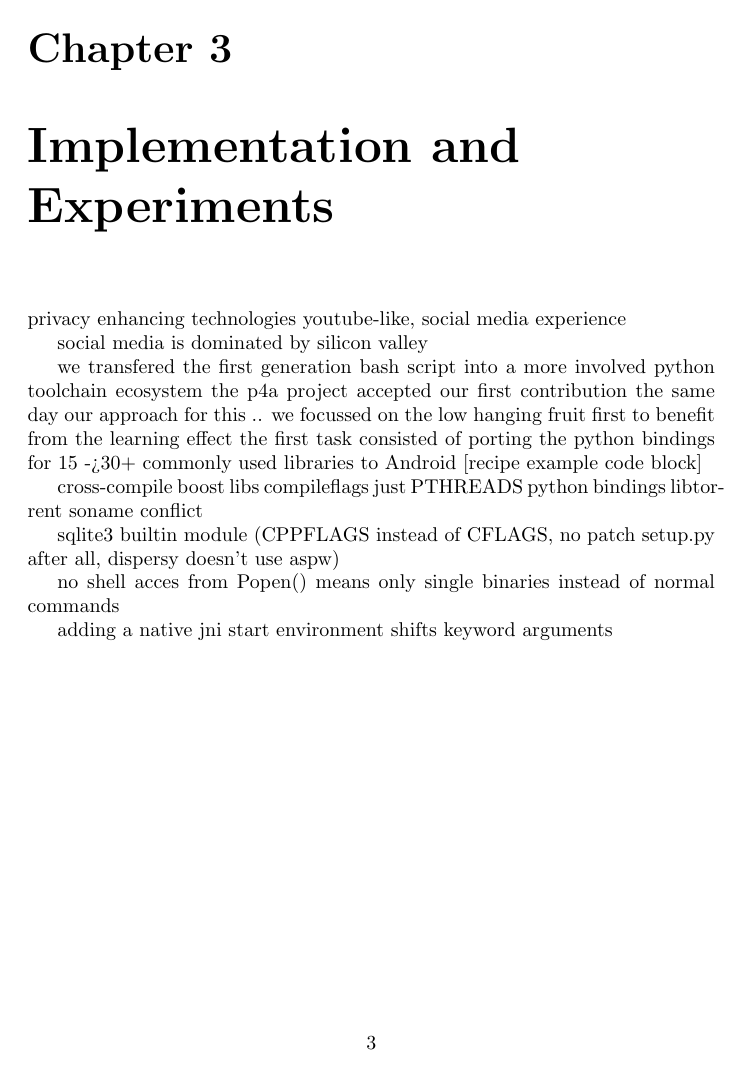
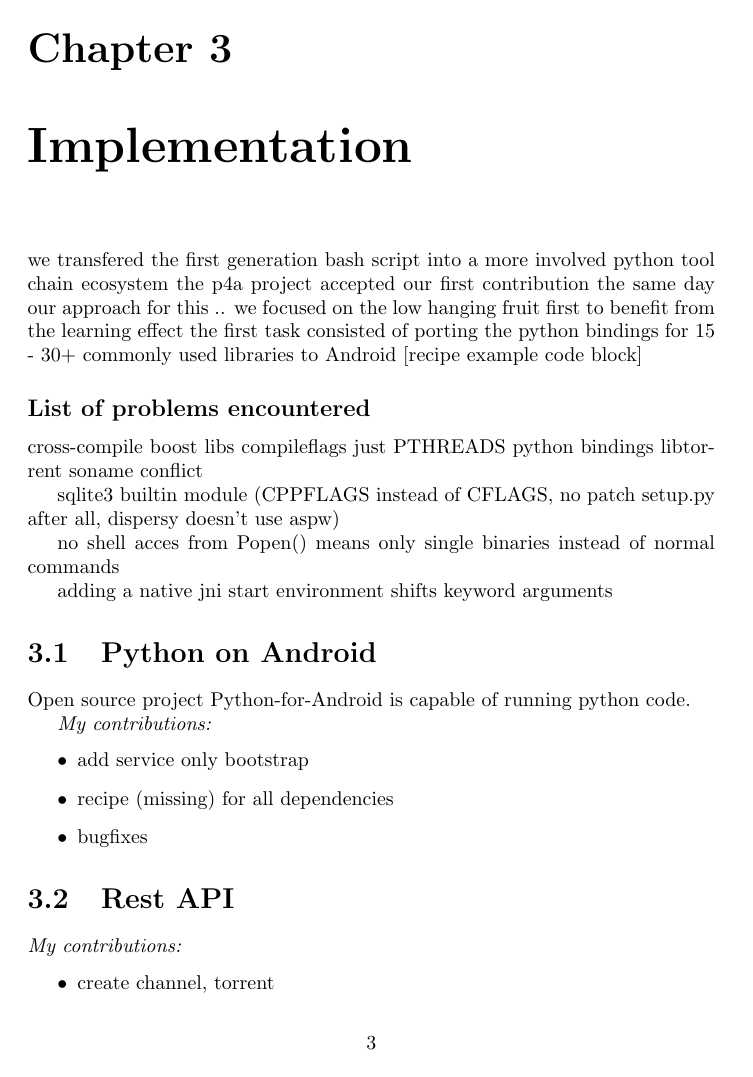
Before and after one commit to brussee/thesis, a LaTeX thesis (thesis.tex): page 5 of 5 before the commit and page 5 of 7 after it. Compiled offline with pdfLaTeX.

Commit message:
add experiment sections

```diff
--- a/thesis.tex
+++ b/thesis.tex
@@ -26,21 +43,15 @@ Lots of Videos on Social media \cite{REF}
 
 
 
-\chapter{Implementation and Experiments}
+\chapter{Implementation}
 
 
+we transfered the first generation bash script into a more involved python tool chain ecosystem
+the p4a project accepted our first contribution the same day
+our approach for this .. we focused on the low hanging fruit first to benefit from the learning effect
+the first task consisted of porting the python bindings for 15 - 30+ commonly used libraries to Android [recipe example code block]
 
-
-privacy enhancing technologies
-youtube-like, social media experience
-
-social media is dominated by silicon valley
-
-we transfered the first generation bash script into a more involved python toolchain ecosystem
-the p4a project accepted our first contribution the same day
-our approach for this .. we focussed on the low hanging fruit first to benefit from the learning effect
-the first task consisted of porting the python bindings for 15 ->30+ commonly used libraries to Android [recipe example code block]
-
+\subsection*{List of problems encountered}
 cross-compile boost libs compileflags just PTHREADS
 python bindings libtorrent soname conflict
 
@@ -53,3 +64,20 @@ no shell acces from Popen() means only single binaries instead of normal command
 adding a native jni start environment shifts keyword arguments
 
 
+
+\section{Python on Android}
+Open source project Python-for-Android is capable of running python code.
+
+\emph{My contributions:}
+\begin{itemize}
+	\item add service only bootstrap
+	\item recipe (missing) for all dependencies
+	\item bugfixes
+\end{itemize}
+
+
+\section{Rest API}
+
+\emph{My contributions:}
+\begin{itemize}
+	\item create channel, torrent
```
Also changed, not shown: thesis.tex (51 more changed lines).
